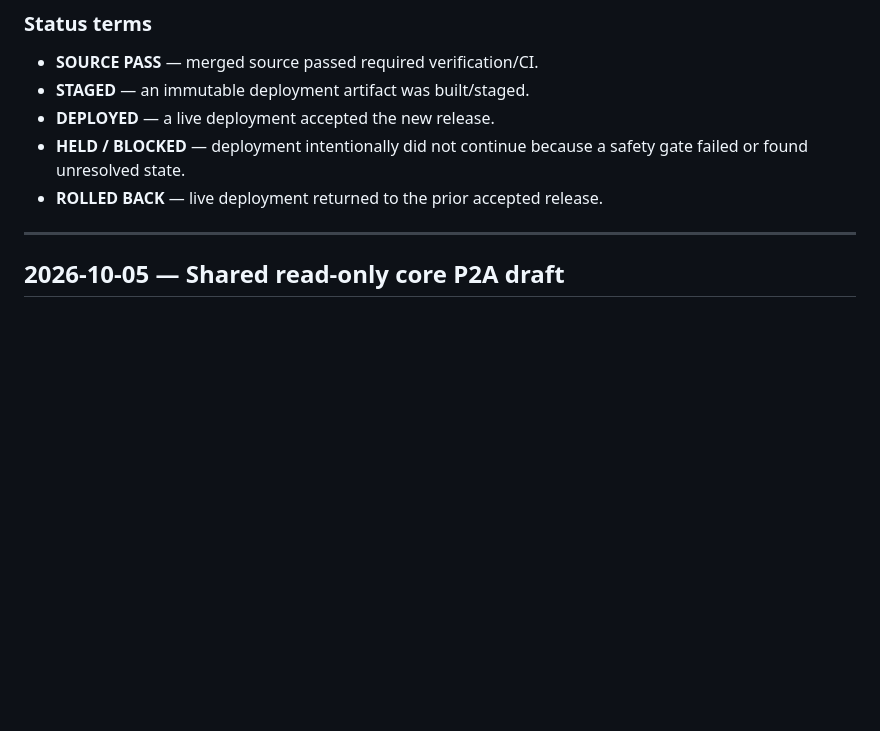
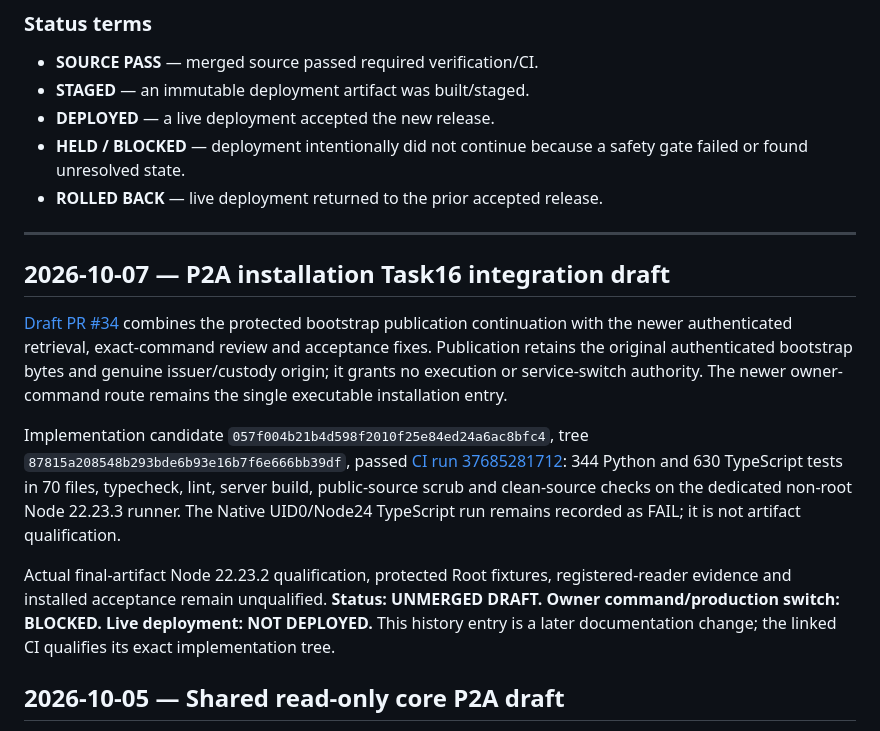
Before and after one commit to zbaksa/rbridge-public, a Markdown page: docs/DEVELOPMENT_HISTORY.md, the part around the change. Rendered like a GitHub page; blank space fills up the shorter version.

Commit message:
docs: record Task16 integration and separate qualification gates

```diff
--- a/docs/DEVELOPMENT_HISTORY.md
+++ b/docs/DEVELOPMENT_HISTORY.md
@@ -33,6 +33,14 @@ Do not put private hostnames, credentials, private repository names, tokens or i
 - **ROLLED BACK** — live deployment returned to the prior accepted release.
 
 ---
+
+## 2026-10-07 — P2A installation Task16 integration draft
+
+[Draft PR #34](https://github.com/zbaksa/rbridge-public/pull/34) combines the protected bootstrap publication continuation with the newer authenticated retrieval, exact-command review and acceptance fixes. Publication retains the original authenticated bootstrap bytes and genuine issuer/custody origin; it grants no execution or service-switch authority. The newer owner-command route remains the single executable installation entry.
+
+Implementation candidate `057f004b21b4d598f2010f25e84ed24a6ac8bfc4`, tree `87815a208548b293bde6b93e16b7f6e666bb39df`, passed [CI run 37685281712](https://github.com/zbaksa/rbridge-public/actions/runs/37685281712): 344 Python and 630 TypeScript tests in 70 files, typecheck, lint, server build, public-source scrub and clean-source checks on the dedicated non-root Node 22.23.3 runner. The Native UID0/Node24 TypeScript run remains recorded as FAIL; it is not artifact qualification.
+
+Actual final-artifact Node 22.23.2 qualification, protected Root fixtures, registered-reader evidence and installed acceptance remain unqualified. **Status: UNMERGED DRAFT. Owner command/production switch: BLOCKED. Live deployment: NOT DEPLOYED.** This history entry is a later documentation change; the linked CI qualifies its exact implementation tree.
 
 ## 2026-10-05 — Shared read-only core P2A draft
 
```
